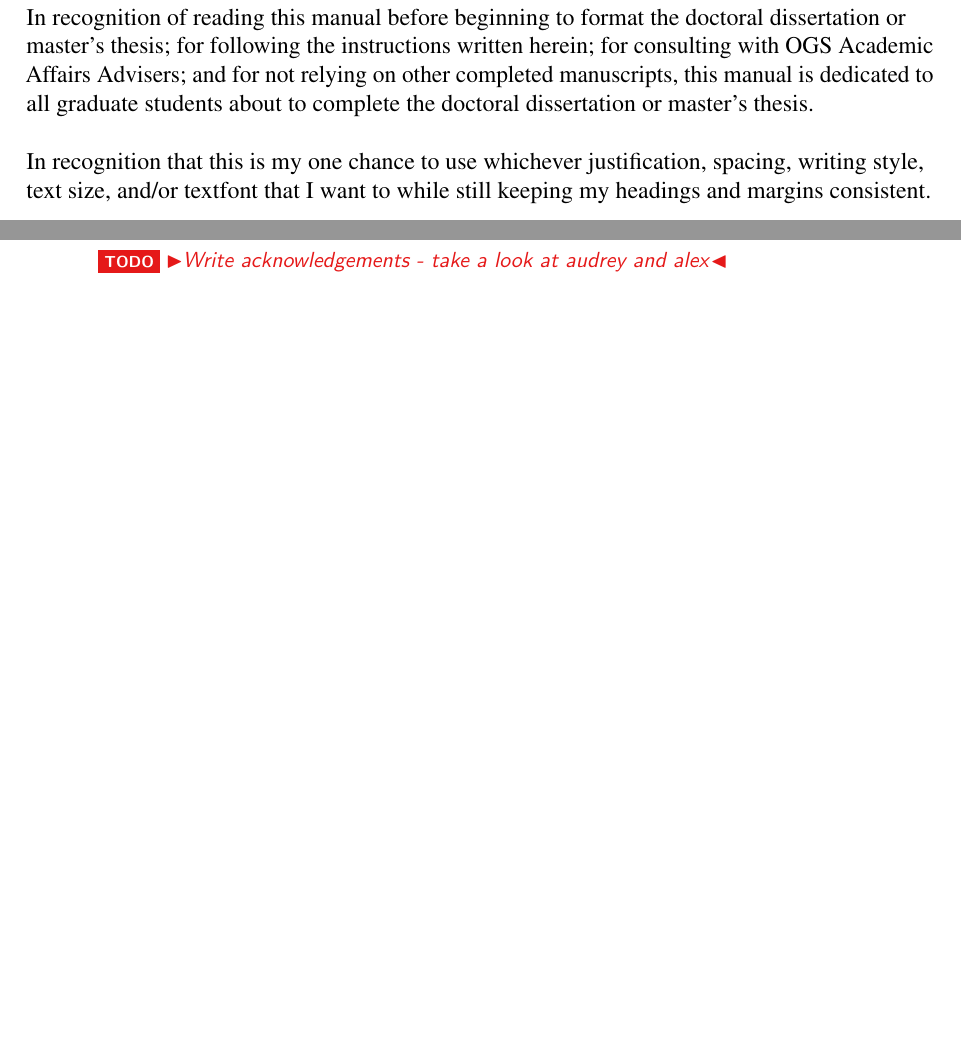
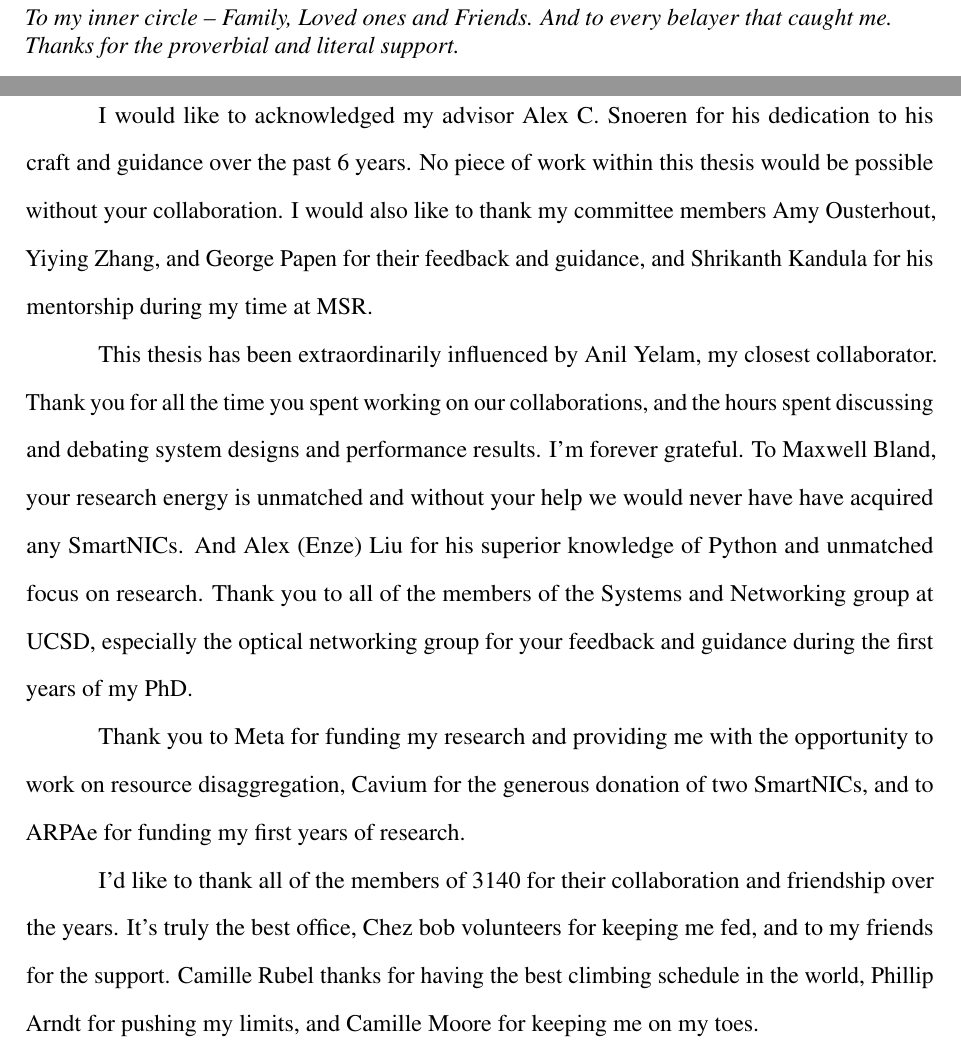
Before and after one commit to wantonsolutions/Thesis, a LaTeX thesis (thesis.tex): two parts of pages 4 and 10 of 24, joined at a grey line, cut at the place of the change, the shorter picture padded with empty space. Compiled offline with pdfLaTeX.

Commit message:
added an acknowledgement section

```diff
--- a/thesis.tex
+++ b/thesis.tex
@@ -21,6 +21,7 @@
 %commands
 
 \newcommand{\sword}{SwordBox}
+\newcommand{\thesistitle}{Disaggregated Data Structures: Sharing and contention with RDMA and Programmable Networks}
 
 % OGS recommends increasing the margins slightly.
 \increasemargins{.1in}
@@ -35,7 +36,7 @@
 % ---
 
 % Required information
-\title{Disaggregated Data Structures}
+\title{\thesistitle}
 \author{Stewart Steven Grant}
 \degree{Computer Science}{Doctor of Philosopy}
 % Each member of the committee should be listed as Professor Foo Bar.
@@ -60,13 +61,5 @@
 \setsinglespacing
 \raggedright % It would be better to use \RaggedRight from ragged2e
 \parindent0pt\parskip\baselineskip
-In recognition of reading this manual before beginning to format the
-doctoral dissertation or master's thesis; for following the
-instructions written herein; for consulting with OGS Academic Affairs
-Advisers; and for not relying on other completed manuscripts, this
-manual is dedicated to all graduate students about to complete the
-doctoral dissertation or master's thesis.
 
-In recognition that this is my one chance to use whichever
-justification, spacing, writing style, text size, and/or textfont that
-I want to while still keeping my headings and margins consistent.
+\textit{To my inner circle -- Family, Loved ones and Friends. And to every belayer that caught me. Thanks for the proverbial and literal support.}
@@ -126,7 +126,33 @@ and may be omitted.
 % use. See the examples here. In addition, each chapter ack needs to
 % be repeated at the end of the relevant chapter.
 \begin{acknowledgements}
-\todo{Write acknowledgements - take a look at audrey and alex}
+
+I would like to acknowledged my advisor Alex C. Snoeren for his dedication to his craft and guidance
+over the past 6 years. No piece of work within this thesis would be possible without your
+collaboration. I would also like to thank my committee members Amy Ousterhout, Yiying Zhang, and
+George Papen for their feedback and guidance, and Shrikanth Kandula for his mentorship during my
+time at MSR.
+
+This thesis has been extraordinarily influenced by Anil Yelam, my closest collaborator. Thank you
+for all the time you spent working on our collaborations, and the hours spent discussing and
+debating system designs and performance results. I'm forever grateful. To Maxwell Bland, your
+research energy is unmatched and without your help we would never have have acquired any SmartNICs.
+And Alex (Enze) Liu for his superior knowledge of Python and unmatched focus on research.  Thank you
+to all of the members of the Systems and Networking group at UCSD, especially the optical networking
+group for your feedback and guidance during the first years of my PhD.
+
+Thank you to Meta for funding my research and providing me with the opportunity to work on resource
+disaggregation, Cavium for the generous donation of two SmartNICs, and to ARPAe for funding my first
+years of research.
+
+I'd like to thank all of the members of 3140 for their collaboration and friendship over the years.
+It's truly the best office, Chez bob volunteers for keeping me fed, and to my friends for the
+support. Camille Rubel thanks for having the best climbing schedule in the world, Phillip Arndt for
+pushing my limits, and Camille Moore for keeping me on my toes.
+
+
+
+
 \end{acknowledgements}
 
 % Stupid vita goes next
```
Also changed, not shown: thesis.tex (49 more changed lines).
